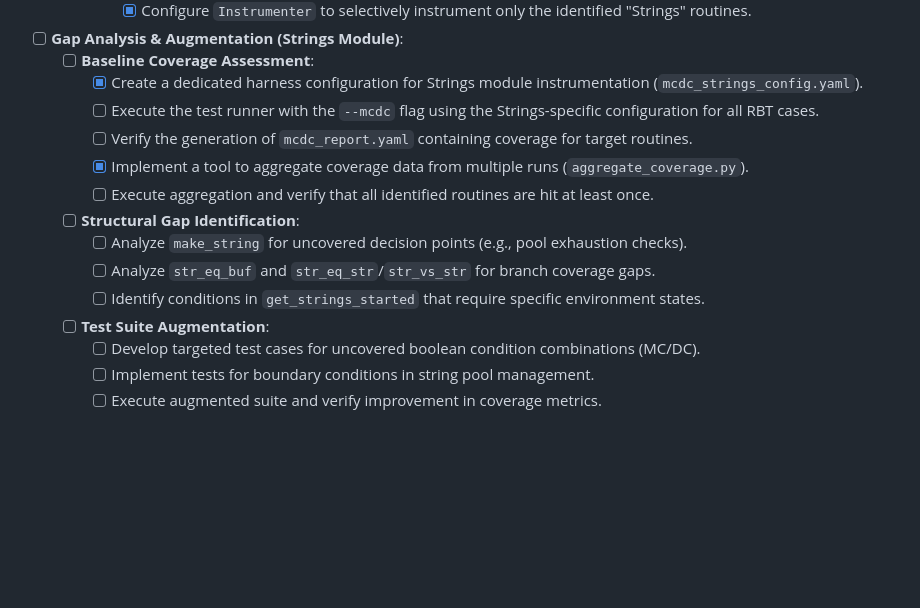
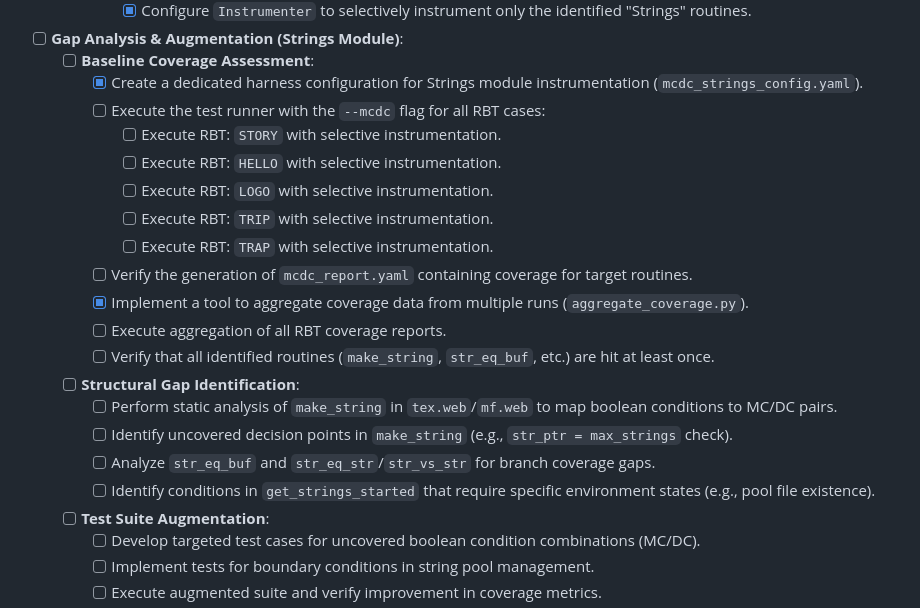
Before and after one commit to chatelao/knuth-tex, a Markdown page: ROADMAP.md, the part around one of its changes. Rendered like a GitHub page; blank space fills up the shorter version.

Commit message:
Finalize SAS Section 1 and refine Strings module roadmap
- Implement Section 1: System Overview and Verification Environment in `sas.md`.
- Re-establish `sas.md` and `var.md` templates.
- Update SAS with current test compliance summary (147/147 tests passed).
- Mark Phase 4 Robustness Testing as complete in `ROADMAP.md`.
- Break down Phase 5 Strings module coverage and gap analysis into granular sub-tasks.
- Ensure all 147 verification tests pass after documentation updates.

```diff
--- a/ROADMAP.md
+++ b/ROADMAP.md
@@ -152,14 +152,21 @@ This roadmap outlines the steps required to achieve DO-178B Level A certificatio
 - [ ] **Gap Analysis & Augmentation (Strings Module)**:
   - [ ] **Baseline Coverage Assessment**:
     - [x] Create a dedicated harness configuration for Strings module instrumentation (`mcdc_strings_config.yaml`).
-    - [ ] Execute the test runner with the `--mcdc` flag using the Strings-specific configuration for all RBT cases.
+    - [ ] Execute the test runner with the `--mcdc` flag for all RBT cases:
+      - [ ] Execute RBT: `STORY` with selective instrumentation.
+      - [ ] Execute RBT: `HELLO` with selective instrumentation.
+      - [ ] Execute RBT: `LOGO` with selective instrumentation.
+      - [ ] Execute RBT: `TRIP` with selective instrumentation.
+      - [ ] Execute RBT: `TRAP` with selective instrumentation.
     - [ ] Verify the generation of `mcdc_report.yaml` containing coverage for target routines.
     - [x] Implement a tool to aggregate coverage data from multiple runs (`aggregate_coverage.py`).
-    - [ ] Execute aggregation and verify that all identified routines are hit at least once.
+    - [ ] Execute aggregation of all RBT coverage reports.
+    - [ ] Verify that all identified routines (`make_string`, `str_eq_buf`, etc.) are hit at least once.
   - [ ] **Structural Gap Identification**:
-    - [ ] Analyze `make_string` for uncovered decision points (e.g., pool exhaustion checks).
+    - [ ] Perform static analysis of `make_string` in `tex.web`/`mf.web` to map boolean conditions to MC/DC pairs.
+    - [ ] Identify uncovered decision points in `make_string` (e.g., `str_ptr = max_strings` check).
     - [ ] Analyze `str_eq_buf` and `str_eq_str`/`str_vs_str` for branch coverage gaps.
-    - [ ] Identify conditions in `get_strings_started` that require specific environment states.
+    - [ ] Identify conditions in `get_strings_started` that require specific environment states (e.g., pool file existence).
   - [ ] **Test Suite Augmentation**:
     - [ ] Develop targeted test cases for uncovered boolean condition combinations (MC/DC).
     - [ ] Implement tests for boundary conditions in string pool management.
```
Also changed, not shown: other parts of ROADMAP.md (+2 -2 lines).
